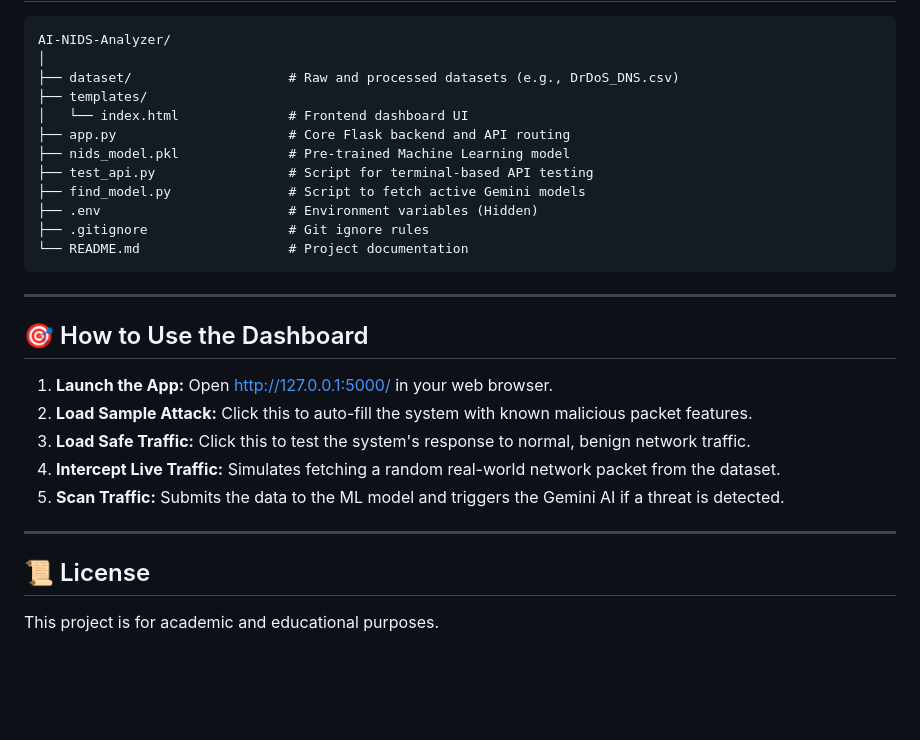
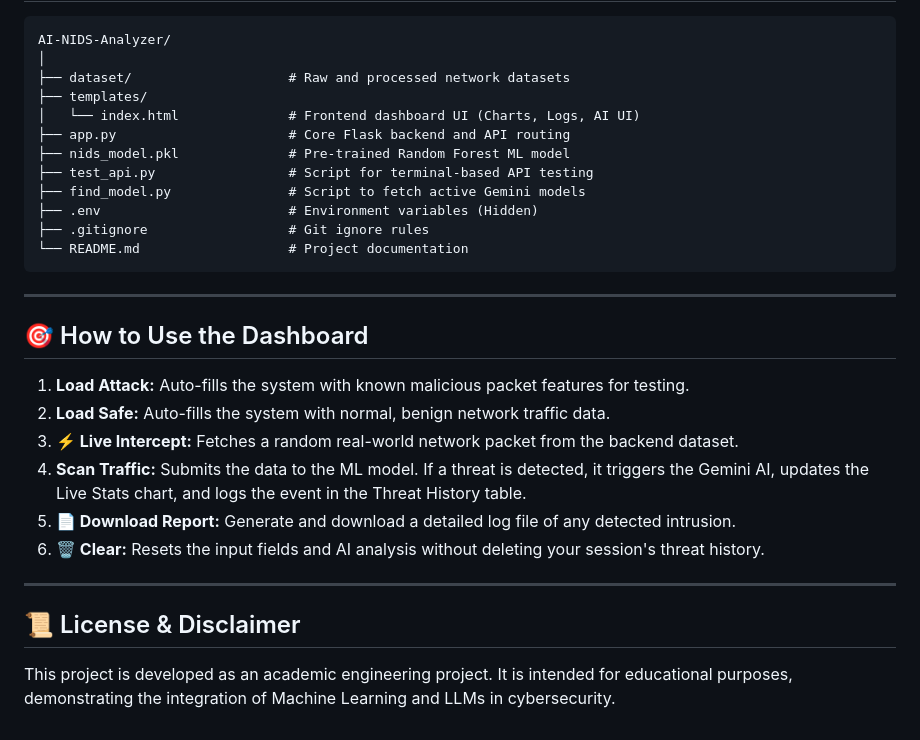
Before and after one commit to the-miz-4u/AI-NIDS-Analyzer, a Markdown page: README.md, the part around one of its changes. Drawn GitHub-style; blank space fills up the shorter version.

```diff
--- a/README.md
+++ b/README.md
@@ -57,11 +63,11 @@ Follow these steps to run the project locally on your machine.
 
     AI-NIDS-Analyzer/
     │
-    ├── dataset/                    # Raw and processed datasets (e.g., DrDoS_DNS.csv)
+    ├── dataset/                    # Raw and processed network datasets
     ├── templates/
-    │   └── index.html              # Frontend dashboard UI
+    │   └── index.html              # Frontend dashboard UI (Charts, Logs, AI UI)
     ├── app.py                      # Core Flask backend and API routing
-    ├── nids_model.pkl              # Pre-trained Machine Learning model
+    ├── nids_model.pkl              # Pre-trained Random Forest ML model
     ├── test_api.py                 # Script for terminal-based API testing
     ├── find_model.py               # Script to fetch active Gemini models
     ├── .env                        # Environment variables (Hidden)
@@ -72,13 +78,14 @@ Follow these steps to run the project locally on your machine.
 
 ## 🎯 How to Use the Dashboard
 
-1.  **Launch the App:** Open http://127.0.0.1:5000/ in your web browser.
-2.  **Load Sample Attack:** Click this to auto-fill the system with known malicious packet features.
-3.  **Load Safe Traffic:** Click this to test the system's response to normal, benign network traffic.
-4.  **Intercept Live Traffic:** Simulates fetching a random real-world network packet from the dataset.
-5.  **Scan Traffic:** Submits the data to the ML model and triggers the Gemini AI if a threat is detected.
+1.  **Load Attack:** Auto-fills the system with known malicious packet features for testing.
+2.  **Load Safe:** Auto-fills the system with normal, benign network traffic data.
+3.  **⚡ Live Intercept:** Fetches a random real-world network packet from the backend dataset.
+4.  **Scan Traffic:** Submits the data to the ML model. If a threat is detected, it triggers the Gemini AI, updates the Live Stats chart, and logs the event in the Threat History table.
+5.  **📄 Download Report:** Generate and download a detailed log file of any detected intrusion.
+6.  **🗑️ Clear:** Resets the input fields and AI analysis without deleting your session's threat history.
 
 ---
 
-## 📜 License
-This project is for academic and educational purposes.
+## 📜 License & Disclaimer
+This project is developed as an academic engineering project. It is intended for educational purposes, demonstrating the integration of Machine Learning and LLMs in cybersecurity.
```
Also changed, not shown: other parts of README.md (+21 -15 lines).
